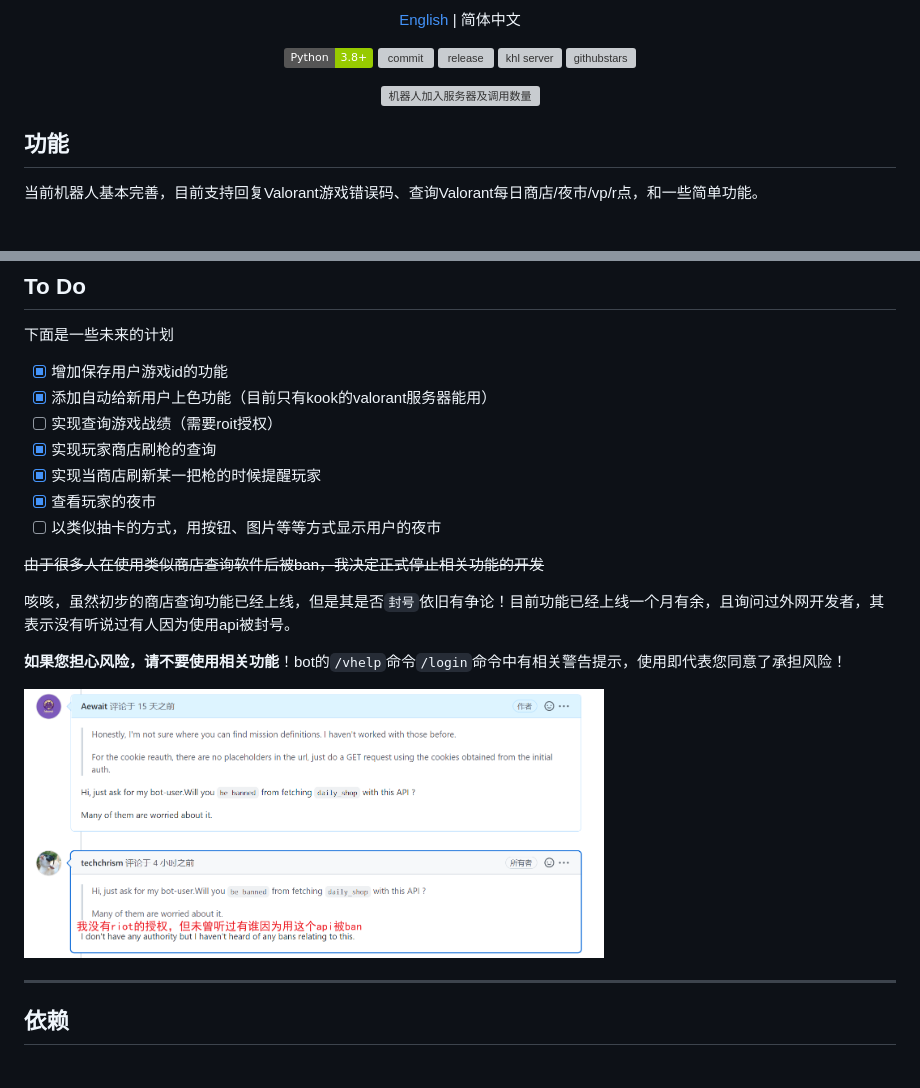
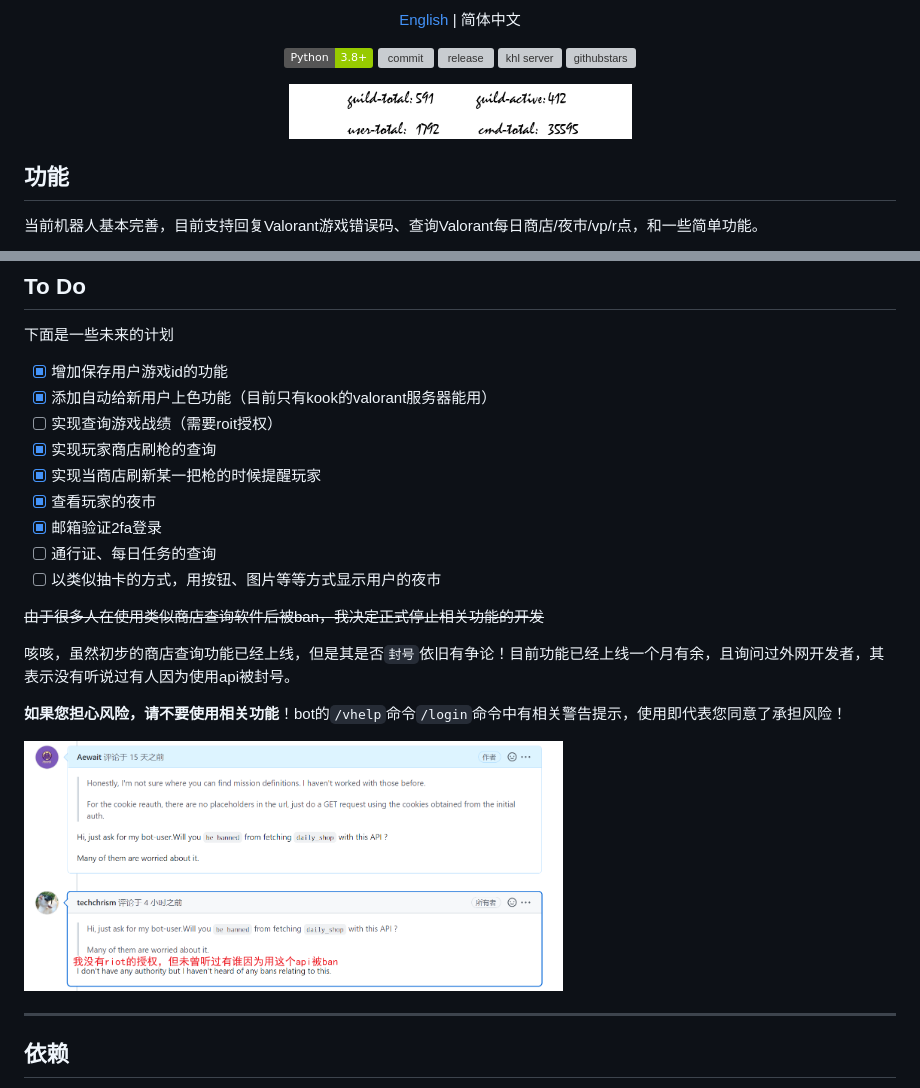
Before and after one commit to musnows/Kook-Valorant-Bot, a Markdown page: README.md, 2 parts joined by grey strips. GitHub-like rendering; badges without logos; grey boxes are pictures that could not be loaded.

```diff
--- a/README.md
+++ b/README.md
@@ -16,7 +16,7 @@
 ![python](https://img.shields.io/badge/Python-3.8%2B-green) ![commit](https://img.shields.io/github/last-commit/Aewait/Valorant-kaiheila-bot) ![release](https://img.shields.io/github/v/release/Aewait/Valorant-kaiheila-bot)
 [![khl server](https://www.kaiheila.cn/api/v3/badge/guild?guild_id=3566823018281801&style=3)](https://kaihei.co/oqz7Xg) ![githubstars](https://img.shields.io/github/stars/Aewait/Valorant-kaiheila-bot?style=social)
 
-<img src="https://api.outpost54.club/log_bot_img" height="55px" alt="机器人加入服务器及调用数量">
+<img src="./screenshot/log.png" height="55px" alt="Bot Log Image">
 </div>
 
 ## 功能
@@ -157,6 +157,8 @@ pip install -r requirements.txt
 - [x] 实现玩家商店刷枪的查询
 - [x] 实现当商店刷新某一把枪的时候提醒玩家
 - [x] 查看玩家的夜市
+- [x] 邮箱验证2fa登录
+- [ ] 通行证、每日任务的查询
 - [ ] 以类似抽卡的方式，用按钮、图片等等方式显示用户的夜市
 
 ~~由于很多人在使用类似商店查询软件后被ban，我决定正式停止相关功能的开发~~
@@ -165,7 +167,7 @@ pip install -r requirements.txt
 
 **如果您担心风险，请不要使用相关功能**！bot的`/vhelp`命令`/login`命令中有相关警告提示，使用即代表您同意了承担风险！
 
-<img src="./screenshot/issue_banned.png" width="580px" height="250px"/>
+<img src="./screenshot/issue_banned.png" height="250px" alt="issue screenshots">
 
 ----
 
```
Also changed, not shown: other parts of README.md (+21 -12 lines), README_EN.md (+9 -7 lines).
